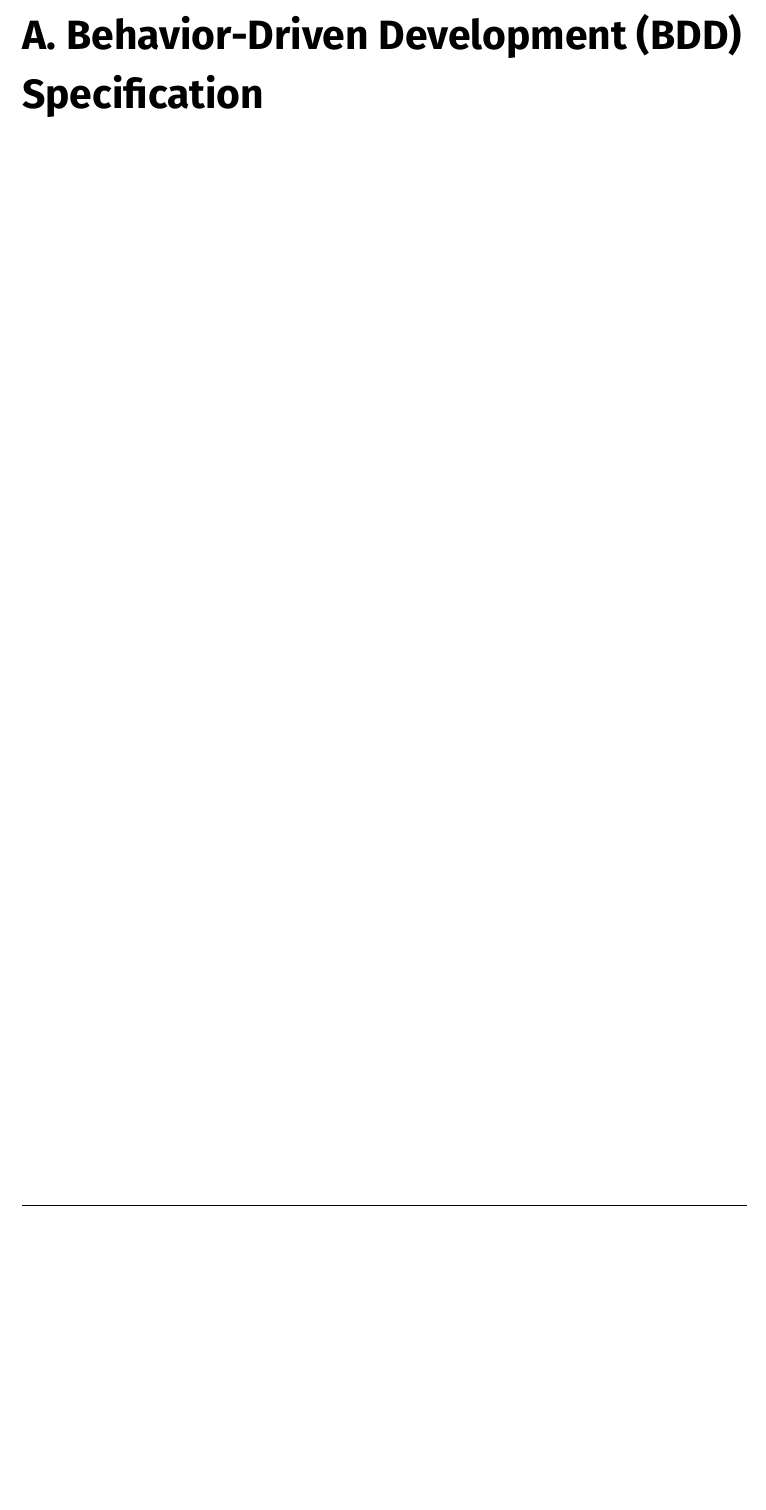
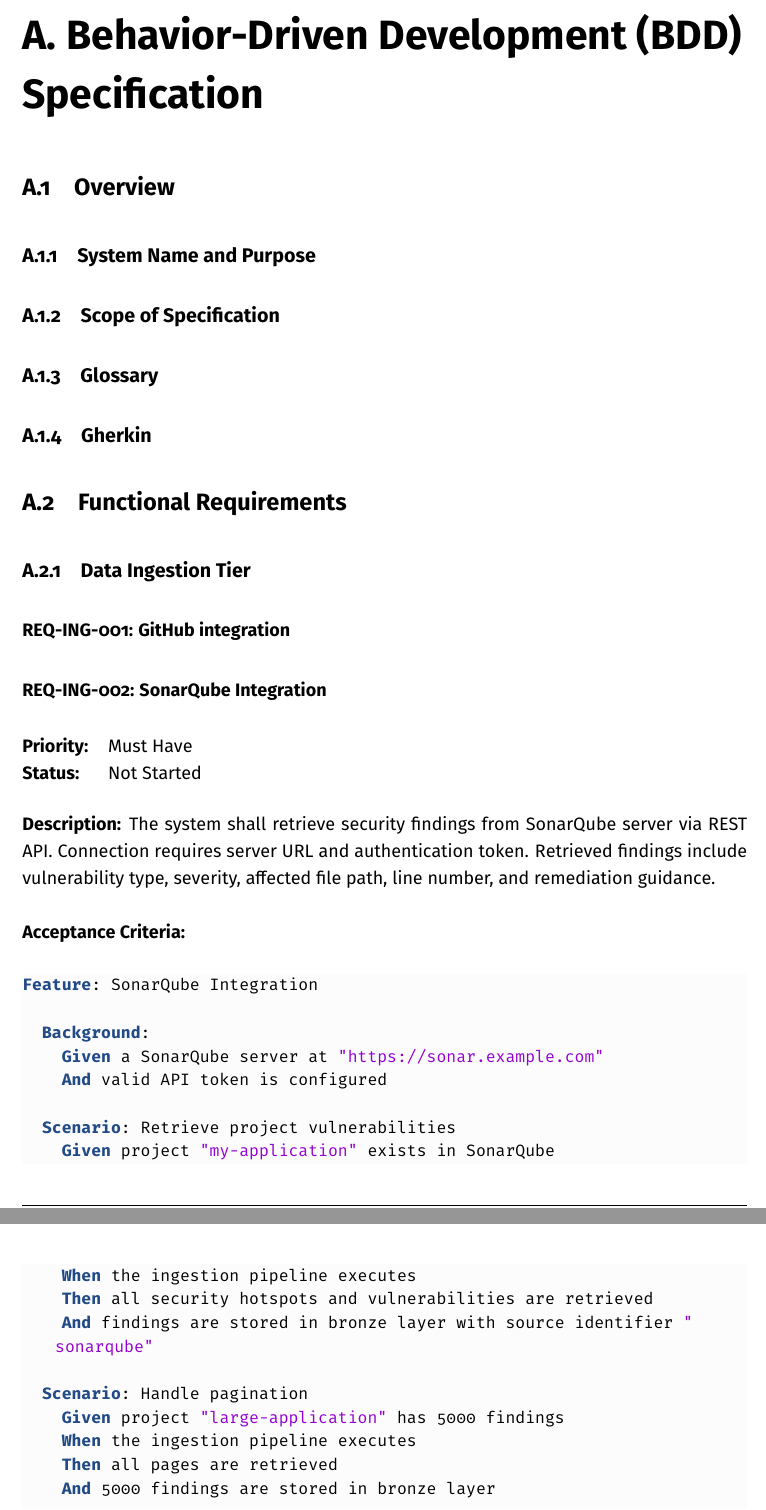
Before and after one commit to vkraus/xkrav00-master-thesis, a LaTeX thesis (thesis.tex, which reads chapters/07-bdd.tex): part of page 31 of 34 before the commit and two parts of pages 31 and 32 of 35 after it, the two joined at a grey line, cut so that both start at the same text, the shorter picture padded with empty space. Compiled offline with pdfLaTeX.

Commit message:
Add main structure to BDD appendix

```diff
--- a/chapters/07-bdd.tex
+++ b/chapters/07-bdd.tex
@@ -1,2 +1,56 @@
 \chapter{Behavior-Driven Development (BDD) Specification}
 \label{app:bdd}
+
+\section{Overview}
+
+\subsection{System Name and Purpose}
+
+\subsection{Scope of Specification}
+
+\subsection{Glossary}
+
+\subsection{Gherkin}
+
+\section{Functional Requirements}
+
+\subsection{Data Ingestion Tier}
+
+\subsubsection{REQ-ING-001: GitHub integration}
+
+\subsubsection{REQ-ING-002: SonarQube Integration}
+\label{req:ing-002}
+
+\begin{tabular}{@{}ll}
+\textbf{Priority:} & Must Have \\
+\textbf{Status:} & Not Started \\
+\end{tabular}
+
+\vspace{0.5em}
+
+\noindent\textbf{Description:}
+The system shall retrieve security findings from SonarQube server via REST API. Connection requires server URL and authentication token. Retrieved findings include vulnerability type, severity, affected file path, line number, and remediation guidance.
+
+\vspace{0.5em}
+
+\noindent\textbf{Acceptance Criteria:}
+
+\begin{lstlisting}[language=Gherkin]
+Feature: SonarQube Integration
+
+  Background:
+    Given a SonarQube server at "https://sonar.example.com"
+    And valid API token is configured
+
+  Scenario: Retrieve project vulnerabilities
+    Given project "my-application" exists in SonarQube
+    When the ingestion pipeline executes
+    Then all security hotspots and vulnerabilities are retrieved
+    And findings are stored in bronze layer with source identifier "sonarqube"
+
+  Scenario: Handle pagination
+    Given project "large-application" has 5000 findings
+    When the ingestion pipeline executes
+    Then all pages are retrieved
+    And 5000 findings are stored in bronze layer
+
+  Scenario: Handle authentication failure
```
Also changed, not shown: chapters/04-design.tex (+3 -3 lines), makra.tex (+11 -0 lines), chapters/07-bdd.tex (20 more changed lines).
